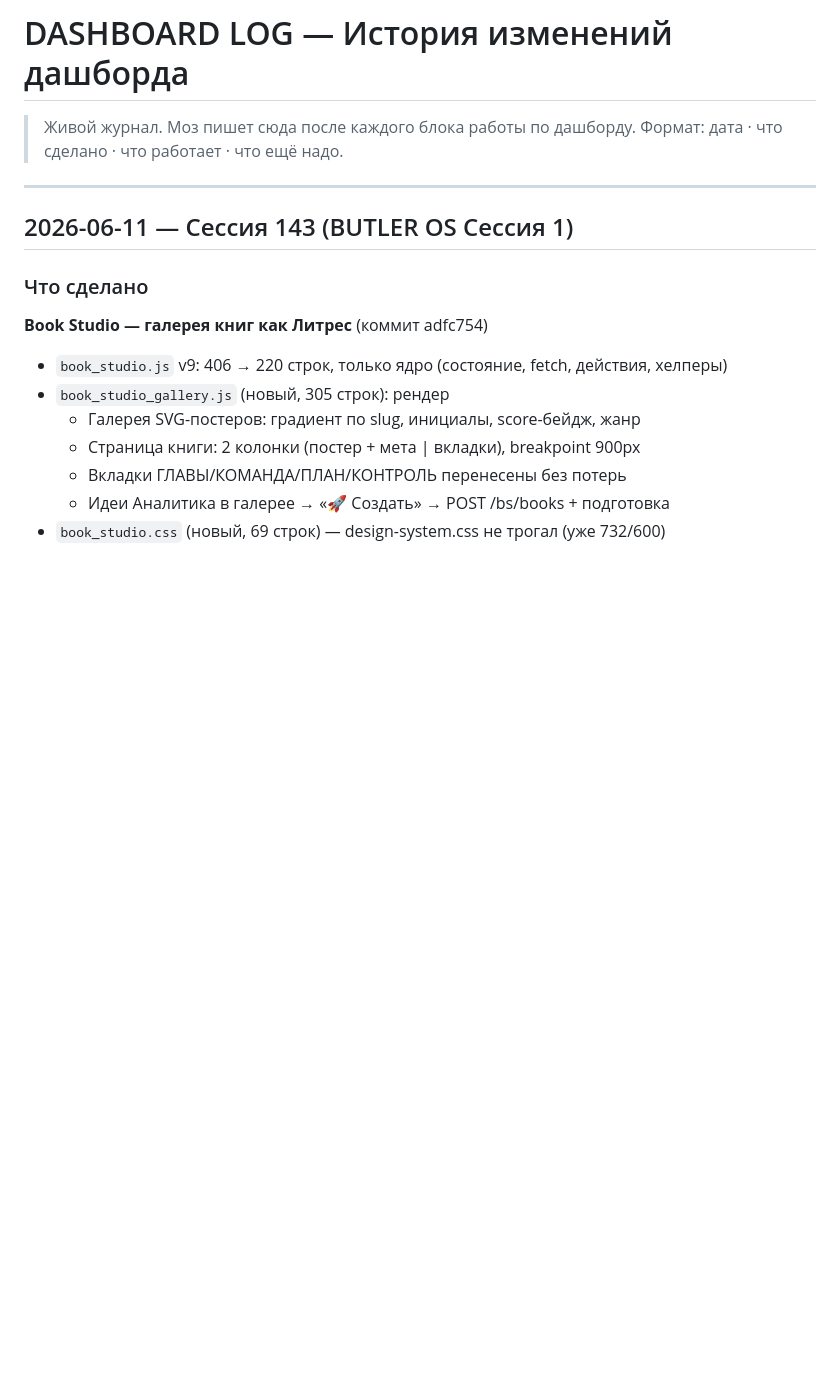
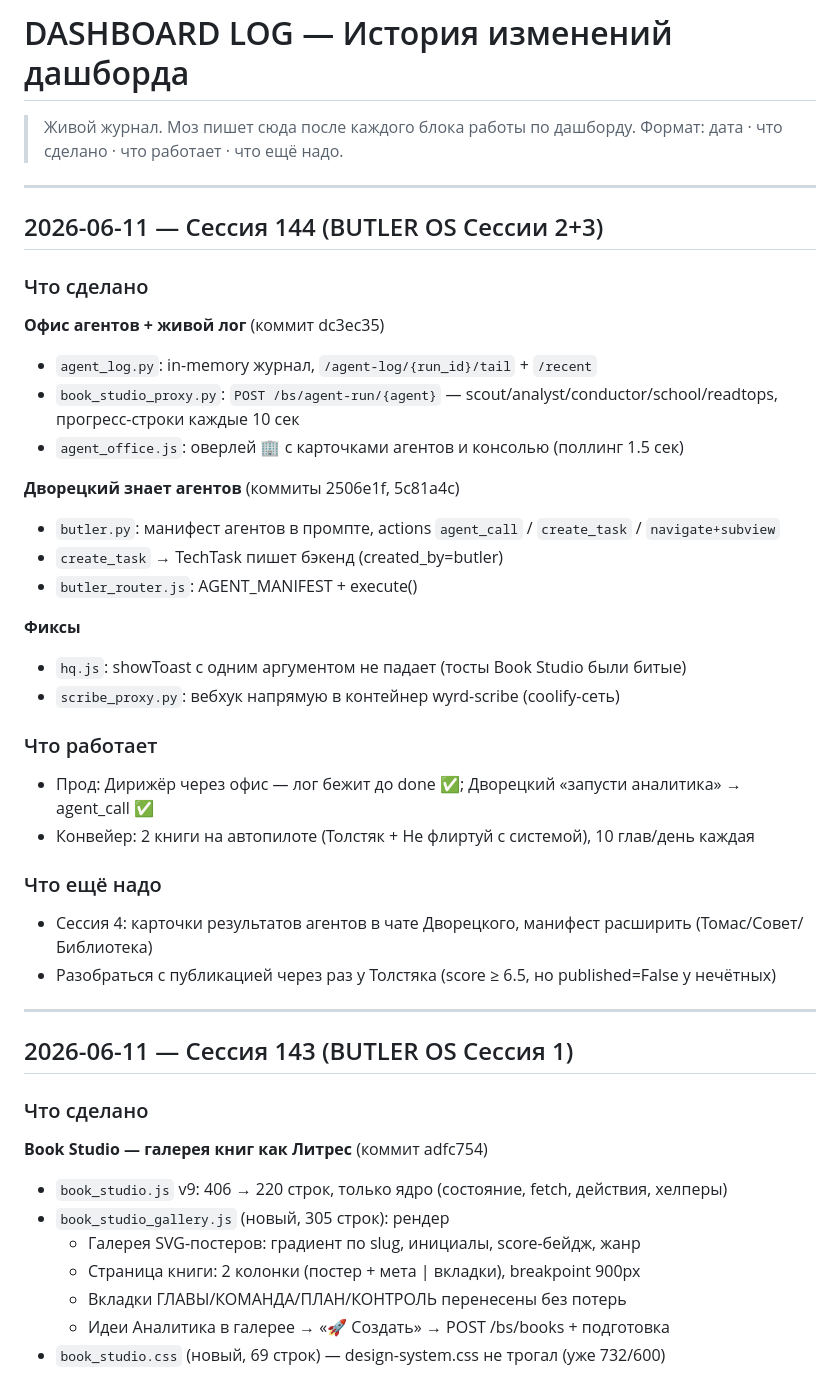
Before and after one commit to vasiliiilin2107-beep/wyrd-hq, a Markdown page: DASHBOARD_LOG.md, the part around the change. Drawn GitHub-style; blank space fills up the shorter version.

Commit message:
DASHBOARD_LOG: сессия 144 — офис агентов + дворецкий + автопилот двух книг
Co-Authored-By: Claude Fable 5 <noreply@anthropic.com>

```diff
--- a/DASHBOARD_LOG.md
+++ b/DASHBOARD_LOG.md
@@ -2,6 +2,34 @@
 
 > Живой журнал. Моз пишет сюда после каждого блока работы по дашборду.
 > Формат: дата · что сделано · что работает · что ещё надо.
+
+---
+
+## 2026-06-11 — Сессия 144 (BUTLER OS Сессии 2+3)
+
+### Что сделано
+
+**Офис агентов + живой лог** (коммит dc3ec35)
+- `agent_log.py`: in-memory журнал, `/agent-log/{run_id}/tail` + `/recent`
+- `book_studio_proxy.py`: `POST /bs/agent-run/{agent}` — scout/analyst/conductor/school/readtops, прогресс-строки каждые 10 сек
+- `agent_office.js`: оверлей 🏢 с карточками агентов и консолью (поллинг 1.5 сек)
+
+**Дворецкий знает агентов** (коммиты 2506e1f, 5c81a4c)
+- `butler.py`: манифест агентов в промпте, actions `agent_call` / `create_task` / `navigate+subview`
+- `create_task` → TechTask пишет бэкенд (created_by=butler)
+- `butler_router.js`: AGENT_MANIFEST + execute()
+
+**Фиксы**
+- `hq.js`: showToast с одним аргументом не падает (тосты Book Studio были битые)
+- `scribe_proxy.py`: вебхук напрямую в контейнер wyrd-scribe (coolify-сеть)
+
+### Что работает
+- Прод: Дирижёр через офис — лог бежит до done ✅; Дворецкий «запусти аналитика» → agent_call ✅
+- Конвейер: 2 книги на автопилоте (Толстяк + Не флиртуй с системой), 10 глав/день каждая
+
+### Что ещё надо
+- Сессия 4: карточки результатов агентов в чате Дворецкого, манифест расширить (Томас/Совет/Библиотека)
+- Разобраться с публикацией через раз у Толстяка (score ≥ 6.5, но published=False у нечётных)
 
 ---
 
```
